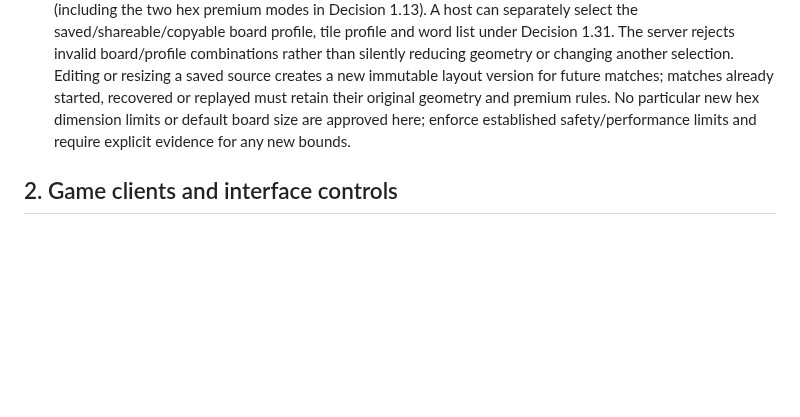
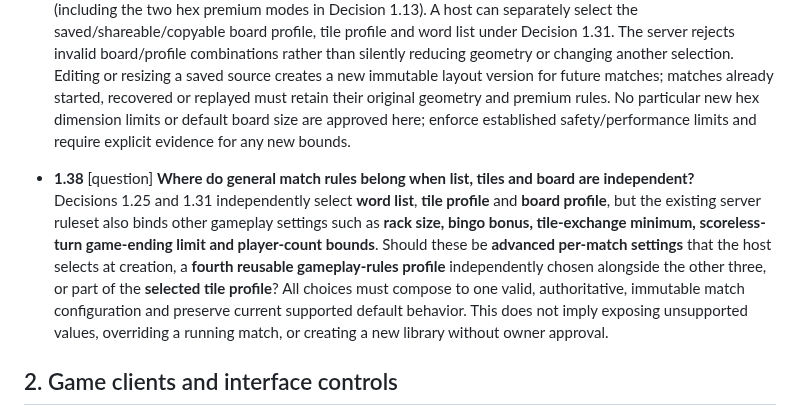
Before and after one commit to moritzbrantner/scrabble, a Markdown page: docs/DECISION-ATLAS.md, the part around the change. GitHub-like rendering; blank space fills up the shorter version.

Commit message:
docs: ask ownership of general Scrabble match rules

```diff
--- a/docs/DECISION-ATLAS.md
+++ b/docs/DECISION-ATLAS.md
@@ -161,6 +161,9 @@ Source: owner free-form steering session, 2026-10-13. Previous completed impleme
   Status: owner-approved 2026-10-14. Answers 1.36 (choice B).
   The custom board-layout editor approved by Decisions 1.33 and 1.35 lets players **choose a regular square or hexagonal grid**, **adjust its board size within authoritative supported bounds**, and **set or change the positions/types of conventional premium cells** on that footprint. A resized board remains a **complete regular grid with no omitted cells, irregular outline or holes**; arbitrary per-cell addition/removal and irregular connected footprints are not supported by this Decision. Board validation enforces the supported size, uniquely defined center/opening requirement, playable word axes and applicable board-specific scoring policy (including the two hex premium modes in Decision 1.13). A host can separately select the saved/shareable/copyable board profile, tile profile and word list under Decision 1.31. The server rejects invalid board/profile combinations rather than silently reducing geometry or changing another selection. Editing or resizing a saved source creates a new immutable layout version for future matches; matches already started, recovered or replayed must retain their original geometry and premium rules. No particular new hex dimension limits or default board size are approved here; enforce established safety/performance limits and require explicit evidence for any new bounds.
 
+- **1.38** [question] **Where do general match rules belong when list, tiles and board are independent?**
+  Decisions 1.25 and 1.31 independently select **word list**, **tile profile** and **board profile**, but the existing server ruleset also binds other gameplay settings such as **rack size, bingo bonus, tile-exchange minimum, scoreless-turn game-ending limit and player-count bounds**. Should these be **advanced per-match settings** that the host selects at creation, a **fourth reusable gameplay-rules profile** independently chosen alongside the other three, or part of the **selected tile profile**? All choices must compose to one valid, authoritative, immutable match configuration and preserve current supported default behavior. This does not imply exposing unsupported values, overriding a running match, or creating a new library without owner approval.
+
 ## 2. Game clients and interface controls
 
 - **2.1 Mobile-style client experience across devices.**
```
